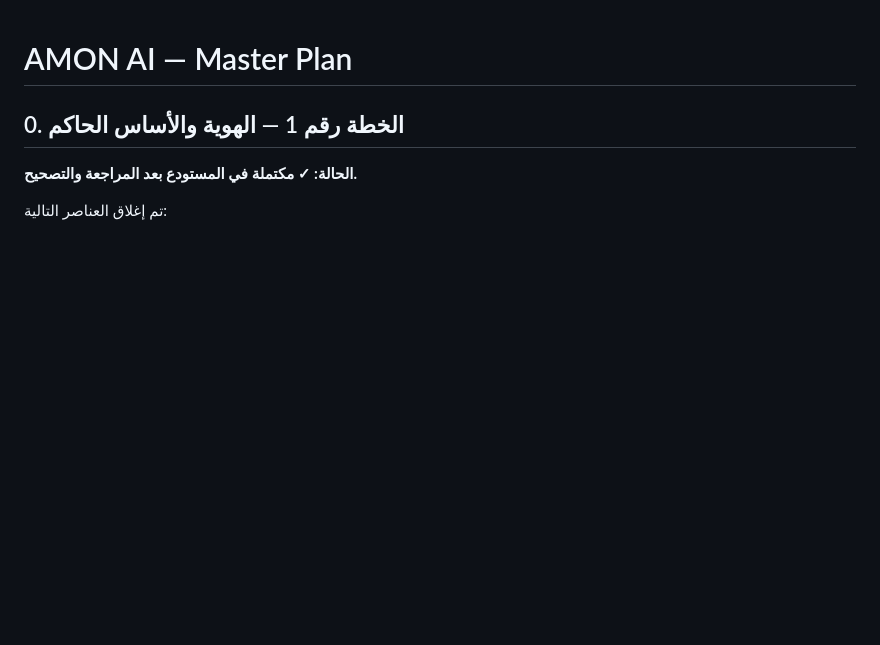
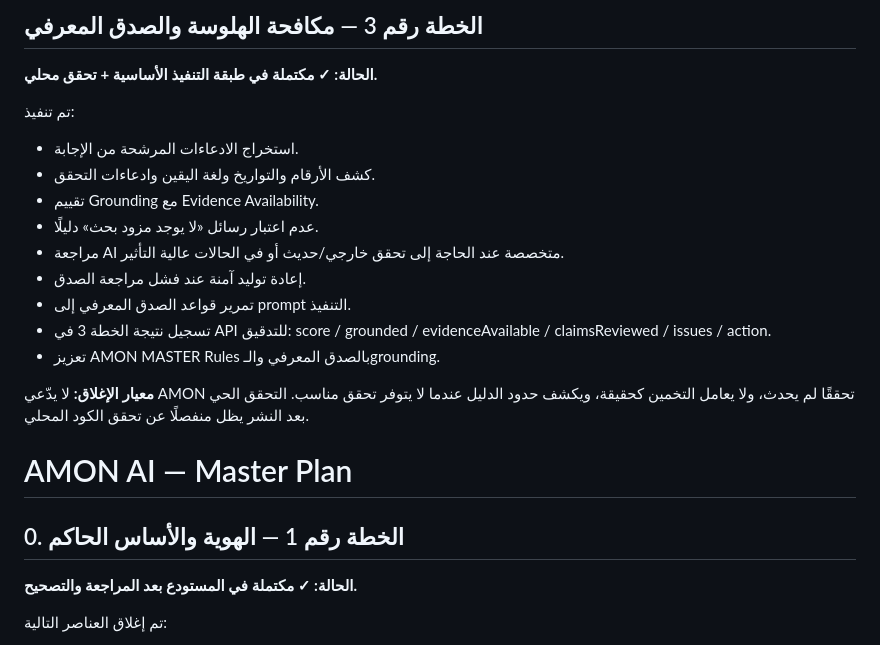
Before and after one commit to Mostafa-pT/AMON-ai, a Markdown page: docs/AMON_MASTER_PLAN.md, the part around the change. GitHub-like rendering; blank space fills up the shorter version.

Commit message:
Document AMON plan 3 truthfulness layer

```diff
--- a/docs/AMON_MASTER_PLAN.md
+++ b/docs/AMON_MASTER_PLAN.md
@@ -1,3 +1,21 @@
+
+
+## الخطة رقم 3 — مكافحة الهلوسة والصدق المعرفي
+**الحالة: ✓ مكتملة في طبقة التنفيذ الأساسية + تحقق محلي.**
+
+تم تنفيذ:
+- استخراج الادعاءات المرشحة من الإجابة.
+- كشف الأرقام والتواريخ ولغة اليقين وادعاءات التحقق.
+- تقييم Grounding مع Evidence Availability.
+- عدم اعتبار رسائل «لا يوجد مزود بحث» دليلًا.
+- مراجعة AI متخصصة عند الحاجة إلى تحقق خارجي/حديث أو في الحالات عالية التأثير.
+- إعادة توليد آمنة عند فشل مراجعة الصدق.
+- تمرير قواعد الصدق المعرفي إلى prompt التنفيذ.
+- تسجيل نتيجة الخطة 3 في API للتدقيق: score / grounded / evidenceAvailable / claimsReviewed / issues / action.
+- تعزيز AMON MASTER Rules بالصدق المعرفي والـgrounding.
+
+**معيار الإغلاق:** لا يدّعي AMON تحققًا لم يحدث، ولا يعامل التخمين كحقيقة، ويكشف حدود الدليل عندما لا يتوفر تحقق مناسب. التحقق الحي بعد النشر يظل منفصلًا عن تحقق الكود المحلي.
+
 # AMON AI — Master Plan
 
 ## 0. الخطة رقم 1 — الهوية والأساس الحاكم
```
